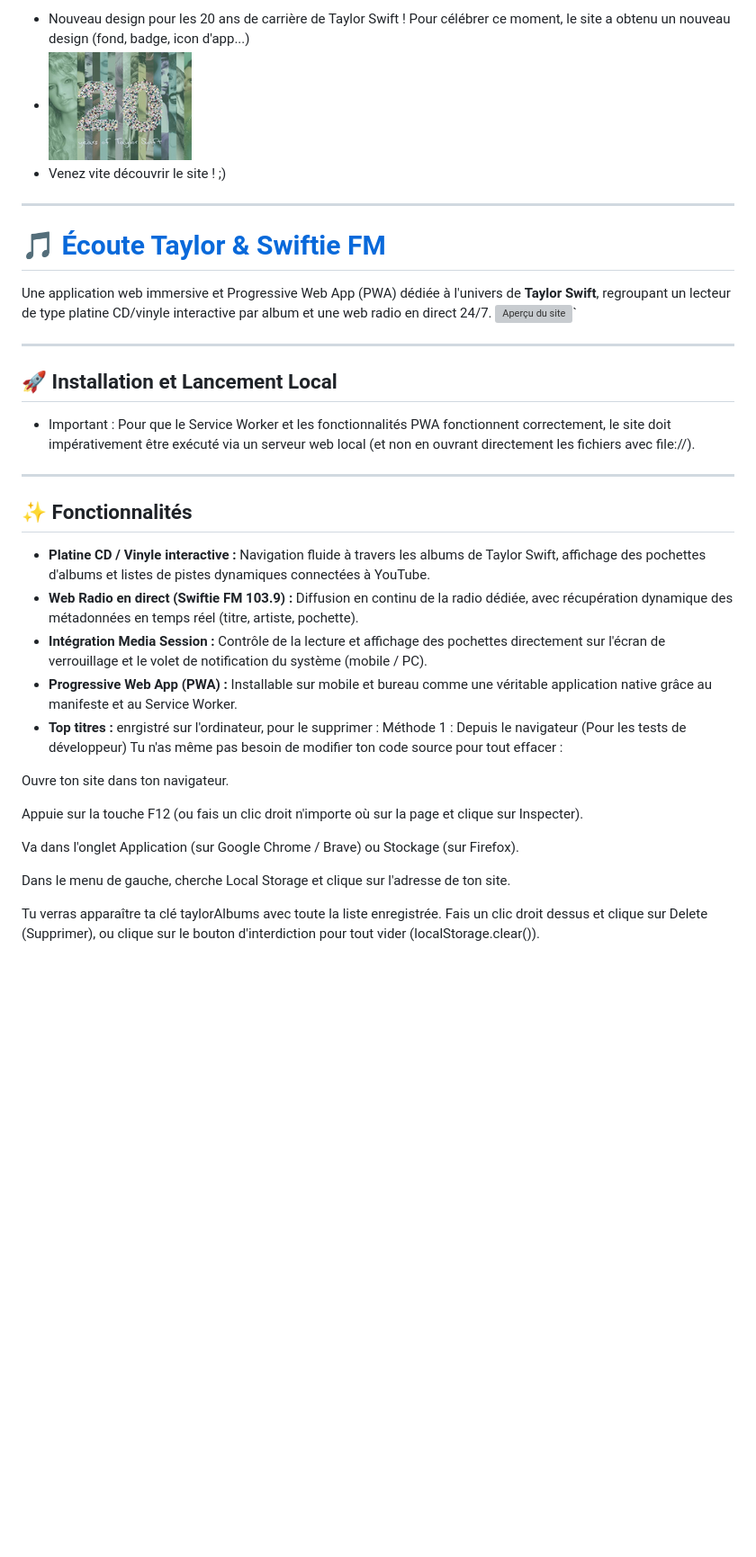
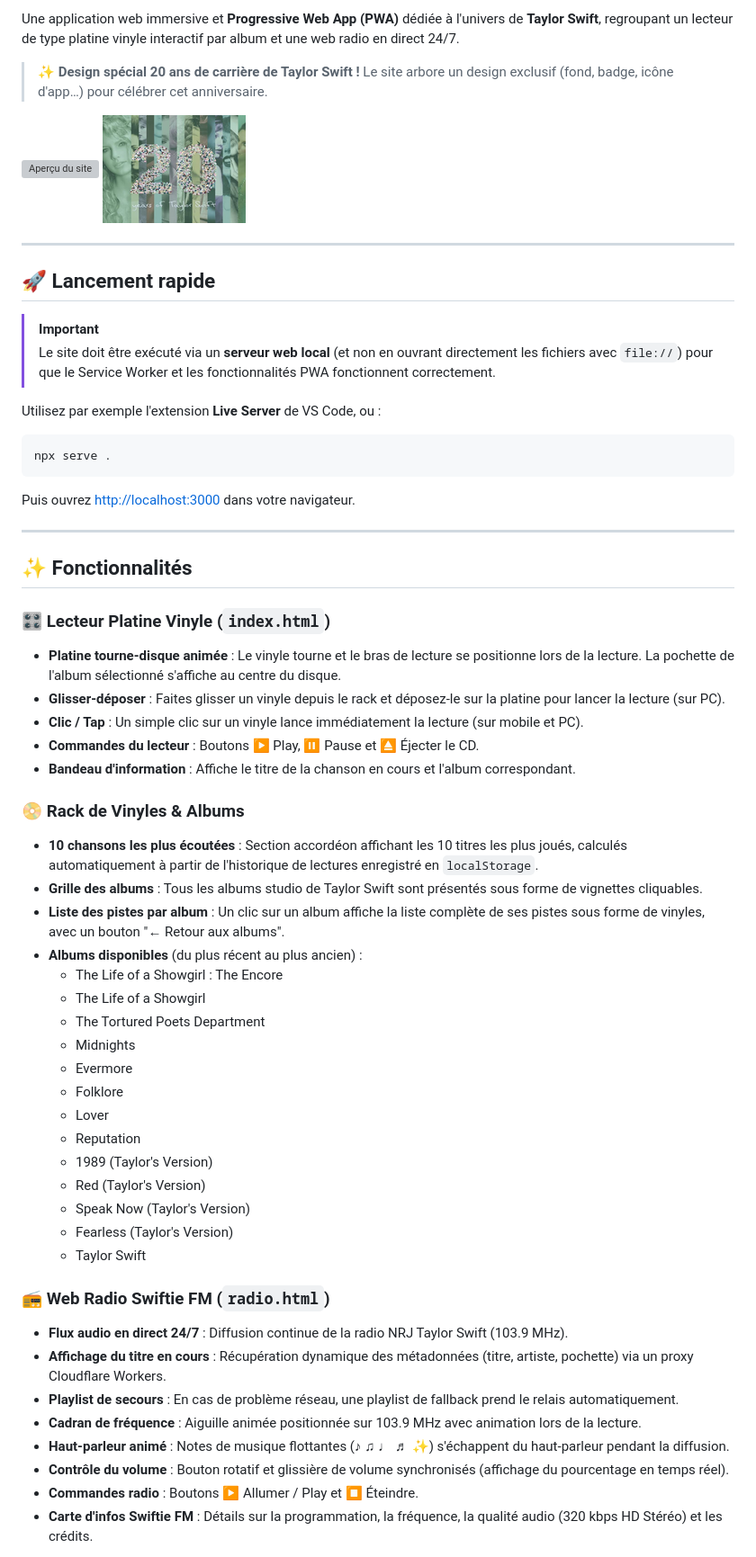
Before and after one commit to evanber908/lecteur-cd, a Markdown page: README.md, the part around one of its changes. Shown at 90% size. Rendered like a GitHub page; blank space fills up the shorter version; grey boxes are pictures that could not be loaded.

````diff
--- a/README.md
+++ b/README.md
@@ -2,36 +2,66 @@
 
-* Nouveau design pour les 20 ans de carrière de Taylor Swift ! Pour célébrer ce moment, le site a obtenu un nouveau design (fond, badge, icon d'app...)
-* ![20 years of Taylor Swift](./img/reduit_20years-of-taylor-swift.png)
-* Venez vite découvrir le site ! ;)
----
+Une application web immersive et **Progressive Web App (PWA)** dédiée à l'univers de **Taylor Swift**, regroupant un lecteur de type platine vinyle interactif par album et une web radio en direct 24/7.
 
-# [🎵 Écoute Taylor & Swiftie FM](https://evanber908.github.io/lecteur-cd/)
-Une application web immersive et Progressive Web App (PWA) dédiée à l'univers de **Taylor Swift**, regroupant un lecteur de type platine CD/vinyle interactive par album et une web radio en direct 24/7.
-![Aperçu du site](./img/screenshot.png)`
+> ✨ **Design spécial 20 ans de carrière de Taylor Swift !** Le site arbore un design exclusif (fond, badge, icône d'app…) pour célébrer cet anniversaire.
+
+![Aperçu du site](./img/screenshot.png)
+![20 years of Taylor Swift](./img/reduit_20years-of-taylor-swift.png)
 
 ---
 
-## 🚀 Installation et Lancement Local
-* Important : Pour que le Service Worker et les fonctionnalités PWA fonctionnent correctement, le site doit impérativement être exécuté via un serveur web local (et non en ouvrant directement les fichiers avec file://).
+## 🚀 Lancement rapide
+
+> [!IMPORTANT]
+> Le site doit être exécuté via un **serveur web local** (et non en ouvrant directement les fichiers avec `file://`) pour que le Service Worker et les fonctionnalités PWA fonctionnent correctement.
+
+Utilisez par exemple l'extension **Live Server** de VS Code, ou :
+
+```bash
+npx serve .
+```
+
+Puis ouvrez [http://localhost:3000](http://localhost:3000) dans votre navigateur.
 
 ---
 
 ## ✨ Fonctionnalités
 
-* **Platine CD / Vinyle interactive :** Navigation fluide à travers les albums de Taylor Swift, affichage des pochettes d'albums et listes de pistes dynamiques connectées à YouTube.
-* **Web Radio en direct (Swiftie FM 103.9) :** Diffusion en continu de la radio dédiée, avec récupération dynamique des métadonnées en temps réel (titre, artiste, pochette).
-* **Intégration Media Session :** Contrôle de la lecture et affichage des pochettes directement sur l'écran de verrouillage et le volet de notification du système (mobile / PC).
-* **Progressive Web App (PWA) :** Installable sur mobile et bureau comme une véritable application native grâce au manifeste et au Service Worker.
-* **Top titres :** enrgistré sur l'ordinateur, pour le supprimer : Méthode 1 : Depuis le navigateur (Pour les tests de développeur)
-Tu n'as même pas besoin de modifier ton code source pour tout effacer :
+### 🎛️ Lecteur Platine Vinyle (`index.html`)
 
-Ouvre ton site dans ton navigateur.
+- **Platine tourne-disque animée** : Le vinyle tourne et le bras de lecture se positionne lors de la lecture. La pochette de l'album sélectionné s'affiche au centre du disque.
+- **Glisser-déposer** : Faites glisser un vinyle depuis le rack et déposez-le sur la platine pour lancer la lecture (sur PC).
+- **Clic / Tap** : Un simple clic sur un vinyle lance immédiatement la lecture (sur mobile et PC).
+- **Commandes du lecteur** : Boutons ▶ Play, ⏸ Pause et ⏏ Éjecter le CD.
+- **Bandeau d'information** : Affiche le titre de la chanson en cours et l'album correspondant.
 
-Appuie sur la touche F12 (ou fais un clic droit n'importe où sur la page et clique sur Inspecter).
+### 📀 Rack de Vinyles & Albums
 
-Va dans l'onglet Application (sur Google Chrome / Brave) ou Stockage (sur Firefox).
+- **10 chansons les plus écoutées** : Section accordéon affichant les 10 titres les plus joués, calculés automatiquement à partir de l'historique de lectures enregistré en `localStorage`.
+- **Grille des albums** : Tous les albums studio de Taylor Swift sont présentés sous forme de vignettes cliquables.
+- **Liste des pistes par album** : Un clic sur un album affiche la liste complète de ses pistes sous forme de vinyles, avec un bouton "← Retour aux albums".
+- **Albums disponibles** (du plus récent au plus ancien) :
+  - The Life of a Showgirl : The Encore
+  - The Life of a Showgirl
+  - The Tortured Poets Department
+  - Midnights
+  - Evermore
+  - Folklore
+  - Lover
+  - Reputation
+  - 1989 (Taylor's Version)
+  - Red (Taylor's Version)
+  - Speak Now (Taylor's Version)
+  - Fearless (Taylor's Version)
+  - Taylor Swift
 
-Dans le menu de gauche, cherche Local Storage et clique sur l'adresse de ton site.
+### 📻 Web Radio Swiftie FM (`radio.html`)
 
-Tu verras apparaître ta clé taylorAlbums avec toute la liste enregistrée. Fais un clic droit dessus et clique sur Delete (Supprimer), ou clique sur le bouton d'interdiction pour tout vider (localStorage.clear()).
+- **Flux audio en direct 24/7** : Diffusion continue de la radio NRJ Taylor Swift (103.9 MHz).
+- **Affichage du titre en cours** : Récupération dynamique des métadonnées (titre, artiste, pochette) via un proxy Cloudflare Workers.
+- **Playlist de secours** : En cas de problème réseau, une playlist de fallback prend le relais automatiquement.
+- **Cadran de fréquence** : Aiguille animée positionnée sur 103.9 MHz avec animation lors de la lecture.
+- **Haut-parleur animé** : Notes de musique flottantes (♪ ♫ ♩ ♬ ✨) s'échappent du haut-parleur pendant la diffusion.
+- **Contrôle du volume** : Bouton rotatif et glissière de volume synchronisés (affichage du pourcentage en temps réel).
+- **Commandes radio** : Boutons ▶ Allumer / Play et ⏹ Éteindre.
+- **Carte d'infos Swiftie FM** : Détails sur la programmation, la fréquence, la qualité audio (320 kbps HD Stéréo) et les crédits.
 
````
Also changed, not shown: other parts of README.md (+73 -32 lines).
